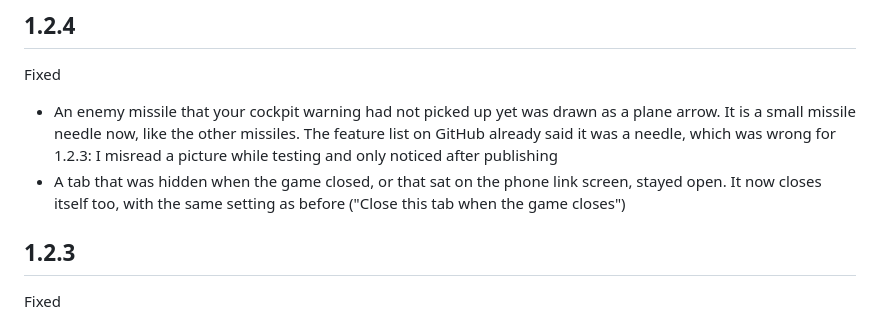
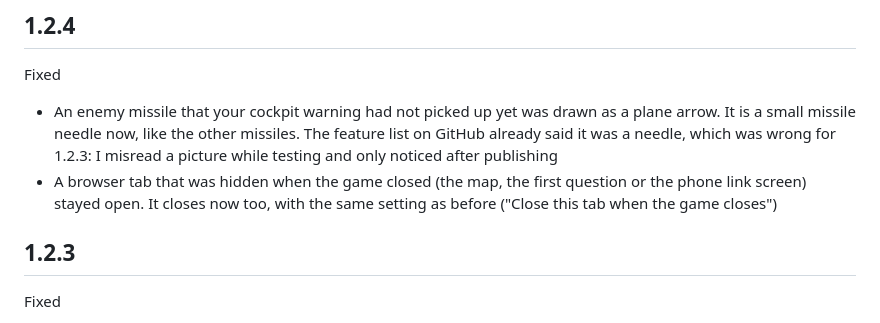
Before and after one commit to Big-LouDE/NOTacMap, a Markdown page: CHANGELOG.md, the part around the change. Drawn GitHub-style.

Commit message:
Say exactly which tab now closes: a hidden one, on any screen
The phone link screen already closed in 1.2.3 when the tab was visible. The new
part is a tab that was hidden when the game closed.

```diff
--- a/CHANGELOG.md
+++ b/CHANGELOG.md
@@ -4,7 +4,7 @@
 
 Fixed
 - An enemy missile that your cockpit warning had not picked up yet was drawn as a plane arrow. It is a small missile needle now, like the other missiles. The feature list on GitHub already said it was a needle, which was wrong for 1.2.3: I misread a picture while testing and only noticed after publishing
-- A tab that was hidden when the game closed, or that sat on the phone link screen, stayed open. It now closes itself too, with the same setting as before ("Close this tab when the game closes")
+- A browser tab that was hidden when the game closed (the map, the first question or the phone link screen) stayed open. It closes now too, with the same setting as before ("Close this tab when the game closes")
 
 ## 1.2.3
 
```
